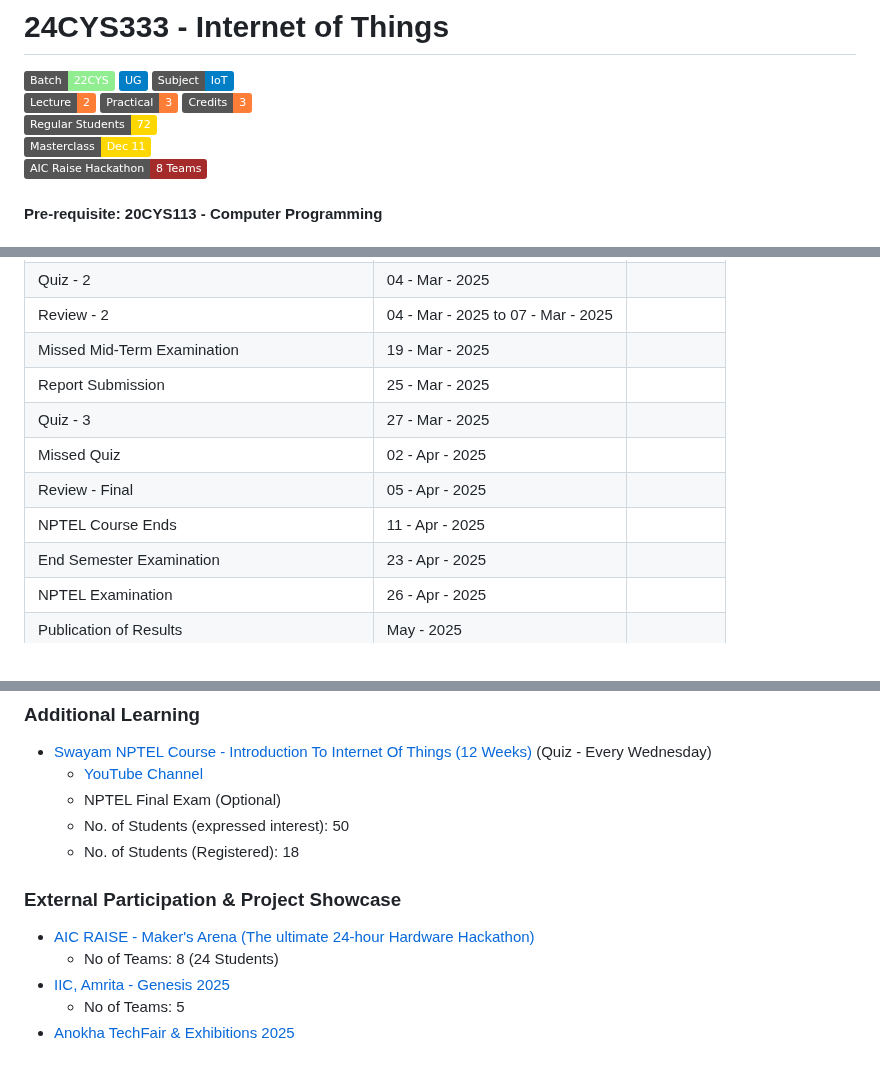
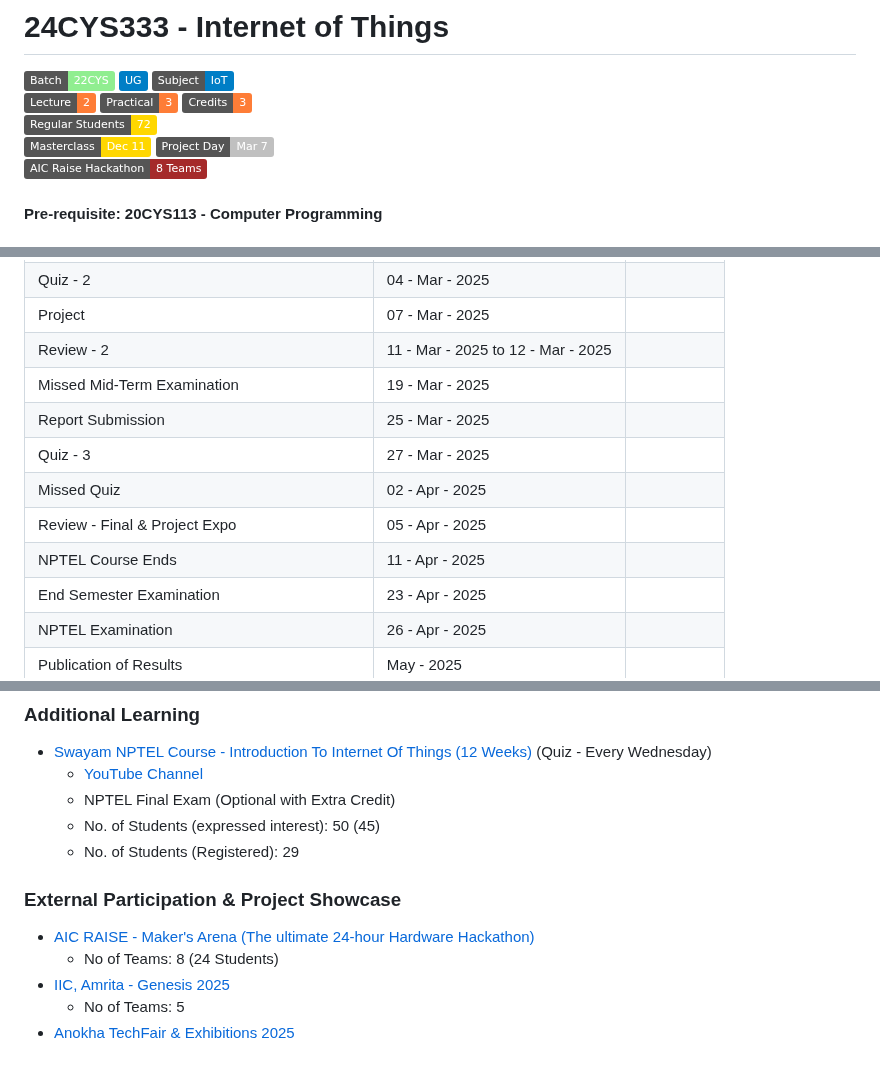
Before and after one commit to pillimetlavamsi/24CYS333-Internet-of-Things, a Markdown page: README.md, 3 parts joined by grey strips. Rendered like a GitHub page; badges without logos.

Commit message:
Updated
- Label and Deadline added for Project Day
- Link to Hackathons
- Registration Count for NPTEL Exam
- Completion Label
- Review - 2 Changed

```diff
--- a/README.md
+++ b/README.md
@@ -2,7 +2,7 @@
 ![](https://img.shields.io/badge/Batch-22CYS-lightgreen) ![](https://img.shields.io/badge/UG-blue) ![](https://img.shields.io/badge/Subject-IoT-blue)
 <br/>
 ![](https://img.shields.io/badge/Lecture-2-orange) ![](https://img.shields.io/badge/Practical-3-orange) ![](https://img.shields.io/badge/Credits-3-orange) <br/>
-![](https://img.shields.io/badge/Regular_Students-72-gold) <br/> ![](https://img.shields.io/badge/Masterclass-Dec_11-gold) <br/>
+![](https://img.shields.io/badge/Regular_Students-72-gold) <br/> ![](https://img.shields.io/badge/Masterclass-Dec_11-gold) ![](https://img.shields.io/badge/Project_Day-Mar_7-silver) <br/>
 ![](https://img.shields.io/badge/AIC_Raise_Hackathon-8_Teams-brown) <br/>
 
 #### Pre-requisite: 20CYS113 - Computer Programming
@@ -94,11 +94,12 @@
 | Quiz - 2  | 04 - Mar - 2025 |
-| Review - 2 | 04 - Mar - 2025 to 07 - Mar - 2025 |
-| Missed Mid-Term Examination | 19 - Mar - 2025 |
-| Report Submission | 25 - Mar - 2025 |
-| Quiz - 3  | 27 - Mar - 2025 |
-| Missed Quiz | 02 - Apr - 2025 |
-| Review - Final | 05 - Apr - 2025 |
-| NPTEL Course Ends | 11 - Apr - 2025 |
+| Project | 07 - Mar - 2025 |
+| Review - 2 | 11 - Mar - 2025 to 12 - Mar - 2025 |  |
+| Missed Mid-Term Examination | 19 - Mar - 2025 |  |
+| Report Submission | 25 - Mar - 2025 | |
+| Quiz - 3  | 27 - Mar - 2025 |  |
+| Missed Quiz | 02 - Apr - 2025 |   |
+| Review - Final & Project Expo | 05 - Apr - 2025 |    |
+| NPTEL Course Ends | 11 - Apr - 2025 |   |
 | End Semester Examination | 23 - Apr - 2025 |
 | NPTEL Examination | 26 - Apr - 2025 |
 | Publication of Results | May - 2025 |
@@ -130,8 +131,8 @@
 ### Additional Learning
 - [Swayam NPTEL Course - Introduction To Internet Of Things (12 Weeks)](https://onlinecourses.nptel.ac.in/noc25_cs44/preview) (Quiz - Every Wednesday)
   -  [YouTube Channel](https://www.youtube.com/@introductiontointernetofth4217)
-  -  NPTEL Final Exam (Optional)
-  -  No. of Students (expressed interest): 50
-  -  No. of Students (Registered): 18
+  -  NPTEL Final Exam (Optional with Extra Credit)
+  -  No. of Students (expressed interest): 50 (45)
+  -  No. of Students (Registered): 29
 
 ### External Participation & Project Showcase
```
Also changed, not shown: other parts of README.md (+4 -4 lines).
